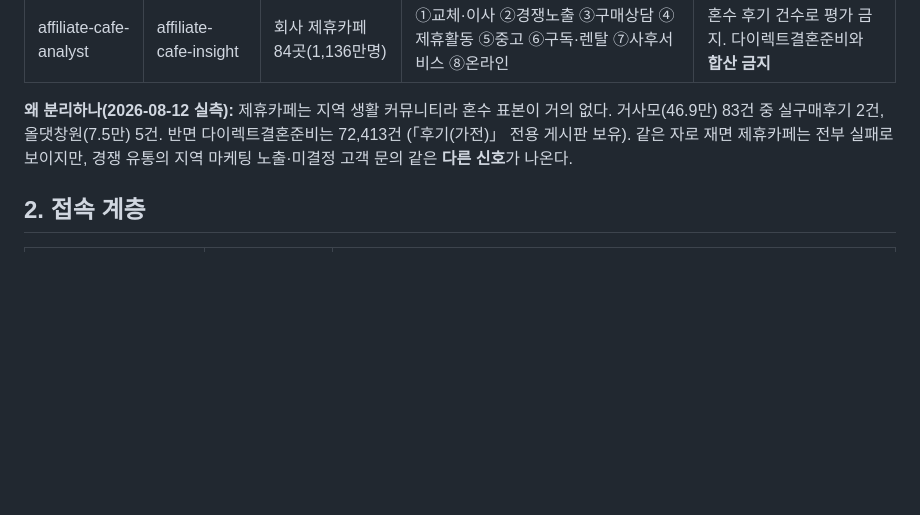
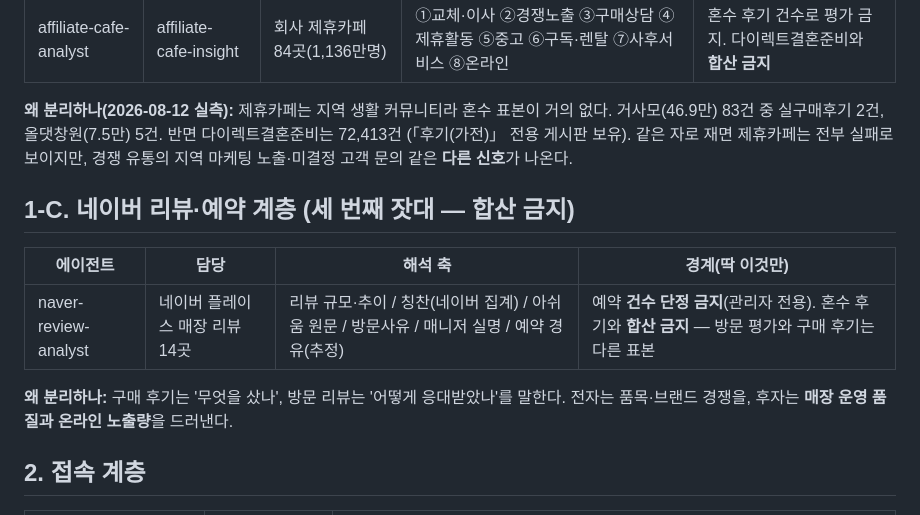
Before and after one commit to mansuk0284-jpg/viral, a Markdown page: data/agent-roster.md, the part around the change. GitHub-like rendering; blank space fills up the shorter version.

Commit message:
docs: 네이버 리뷰 채널을 하네스에 등록
CLAUDE.md 에 '네이버 리뷰·예약 전담' 절, agent-roster.md 에 '1-C 계층' 추가.
왜 별도 계층인지 명시 — 구매 후기는 '무엇을 샀나', 방문 리뷰는 '어떻게 응대받았나'.
전자는 품목·브랜드 경쟁을, 후자는 매장 운영 품질과 온라인 노출량을 드러낸다.
경계로 '예약 건수 단정 금지'와 '혼수 후기와 합산 금지'를 못박았다.

Co-Authored-By: Claude <noreply@anthropic.com>

```diff
--- a/data/agent-roster.md
+++ b/data/agent-roster.md
@@ -24,6 +24,15 @@
 거사모(46.9만) 83건 중 실구매후기 2건, 올댓창원(7.5만) 5건. 반면 다이렉트결혼준비는 72,413건
 (「후기(가전)」 전용 게시판 보유). 같은 자로 재면 제휴카페는 전부 실패로 보이지만,
 경쟁 유통의 지역 마케팅 노출·미결정 고객 문의 같은 **다른 신호**가 나온다.
+
+## 1-C. 네이버 리뷰·예약 계층 (세 번째 잣대 — 합산 금지)
+
+| 에이전트 | 담당 | 해석 축 | 경계(딱 이것만) |
+|---|---|---|---|
+| naver-review-analyst | 네이버 플레이스 매장 리뷰 14곳 | 리뷰 규모·추이 / 칭찬(네이버 집계) / 아쉬움 원문 / 방문사유 / 매니저 실명 / 예약 경유(추정) | 예약 **건수 단정 금지**(관리자 전용). 혼수 후기와 **합산 금지** — 방문 평가와 구매 후기는 다른 표본 |
+
+**왜 분리하나:** 구매 후기는 '무엇을 샀나', 방문 리뷰는 '어떻게 응대받았나'를 말한다.
+전자는 품목·브랜드 경쟁을, 후자는 **매장 운영 품질과 온라인 노출량**을 드러낸다.
 
 ## 2. 접속 계층
 
```
Also changed, not shown: .claude/CLAUDE.md (+7 -0 lines).
